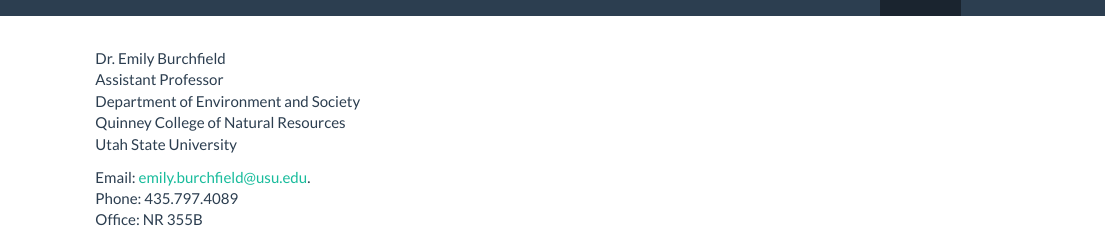
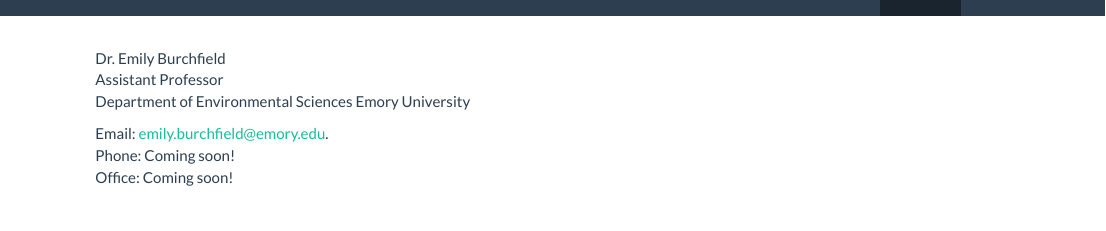
Before and after one commit to eburchfield/eburchfield.github.io, an R Markdown document (contact.Rmd): the page in a window 1100 px wide, from its top. The pictures show the output file contact.html that the author committed with the source, opened offline; library style sheets and scripts come from the installed R packages.

Commit message:
Additional changes

```diff
--- a/contact.Rmd
+++ b/contact.Rmd
@@ -6,10 +6,9 @@
 
 Dr. Emily Burchfield
 Assistant Professor
-Department of Environment and Society
-Quinney College of Natural Resources
-Utah State University
+Department of Environmental Sciences
+Emory University
 
-Email: [emily.burchfield@usu.edu](mailto:emily.burchfield@usu.edu).
-Phone:  435.797.4089
-Office: NR 355B
+Email: [emily.burchfield@emory.edu](mailto:emily.burchfield@emory.edu).
+Phone:  Coming soon!
+Office: Coming soon!
```
Also changed, not shown: prospective_students.Rmd (+1 -1 lines), teaching.Rmd (+2 -0 lines), contact.html, prospective_students.html, teaching.html.
